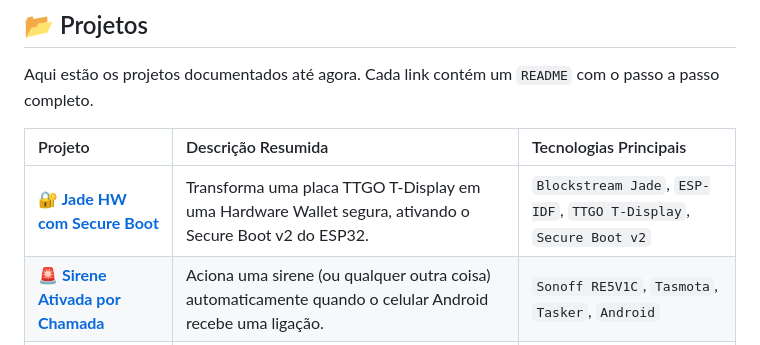
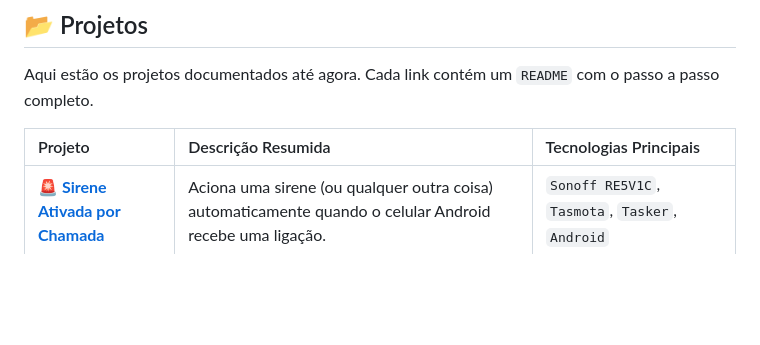
Before and after one commit to CaTeIM/DIY, a Markdown page: README.md, the part around the change. Rendered like a GitHub page; blank space fills up the shorter version.

```diff
--- a/README.md
+++ b/README.md
@@ -12,7 +12,6 @@ Aqui estão os projetos documentados até agora. Cada link contém um `README` c
 
 | Projeto                                                         | Descrição Resumida                                                                                             | Tecnologias Principais                                           |
 | :-------------------------------------------------------------- | :------------------------------------------------------------------------------------------------------------- | :--------------------------------------------------------------- |
-| **[🔐 Jade HW com Secure Boot](./jade_secure_boot.md)** | Transforma uma placa TTGO T-Display em uma Hardware Wallet segura, ativando o Secure Boot v2 do ESP32. | `Blockstream Jade`, `ESP-IDF`, `TTGO T-Display`, `Secure Boot v2` |
 | **[🚨 Sirene Ativada por Chamada](./sirene_por_chamada.md)** | Aciona uma sirene (ou qualquer outra coisa) automaticamente quando o celular Android recebe uma ligação. | `Sonoff RE5V1C`, `Tasmota`, `Tasker`, `Android` |
 | **[💧 Bomba d'Água Automática](./bomba_dagua_automatica.md)** | Controla uma bomba d'água remotamente com base no nível do reservatório, usando uma rede Wi-Fi local ponto a ponto. | `Sonoff RE5V1C`, `Tasmota`, `Sensor HC-SR04`, `TP-Link CPE` |
 
```
Also changed, not shown: jade_secure_boot.md (deleted, +0 -288 lines).
